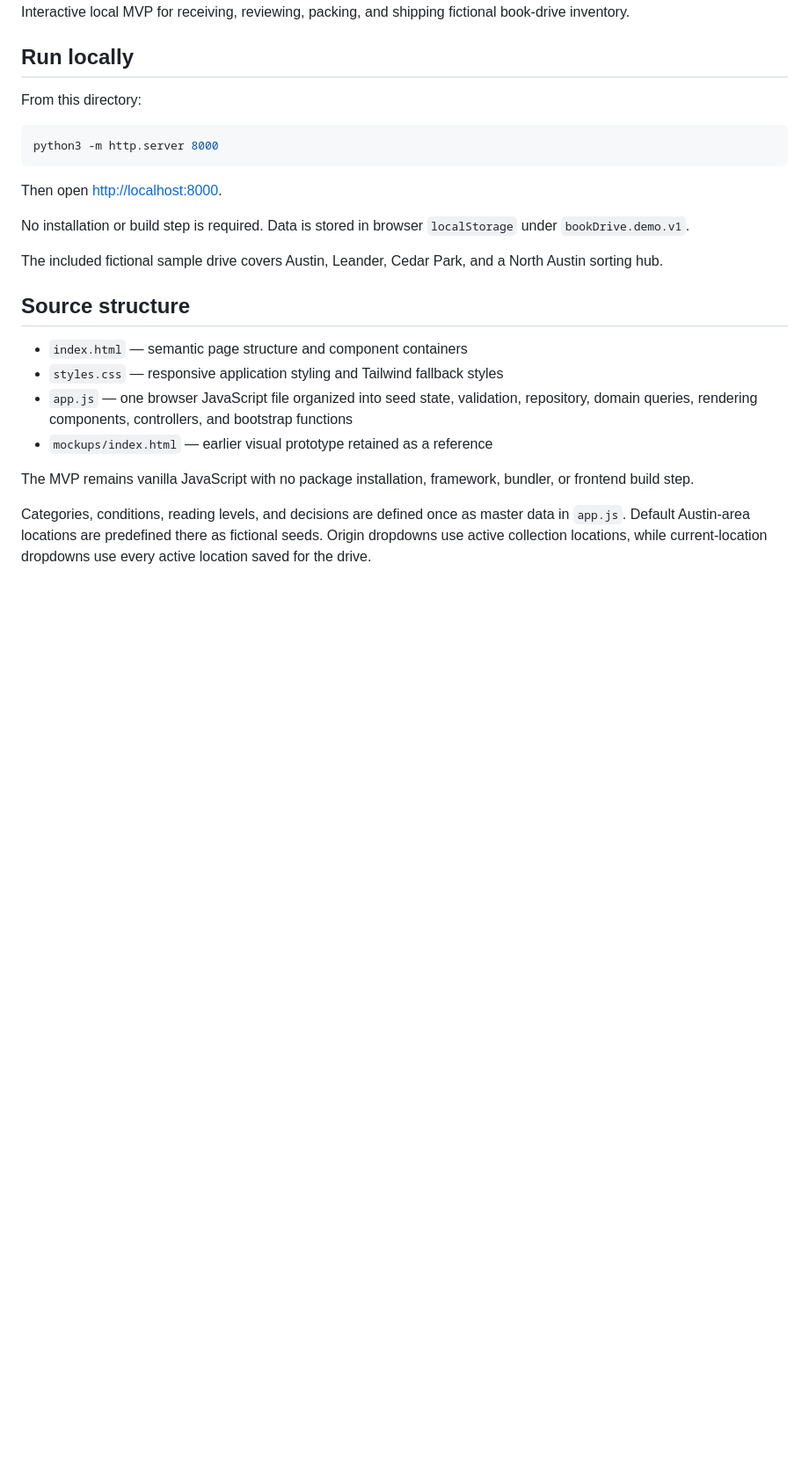
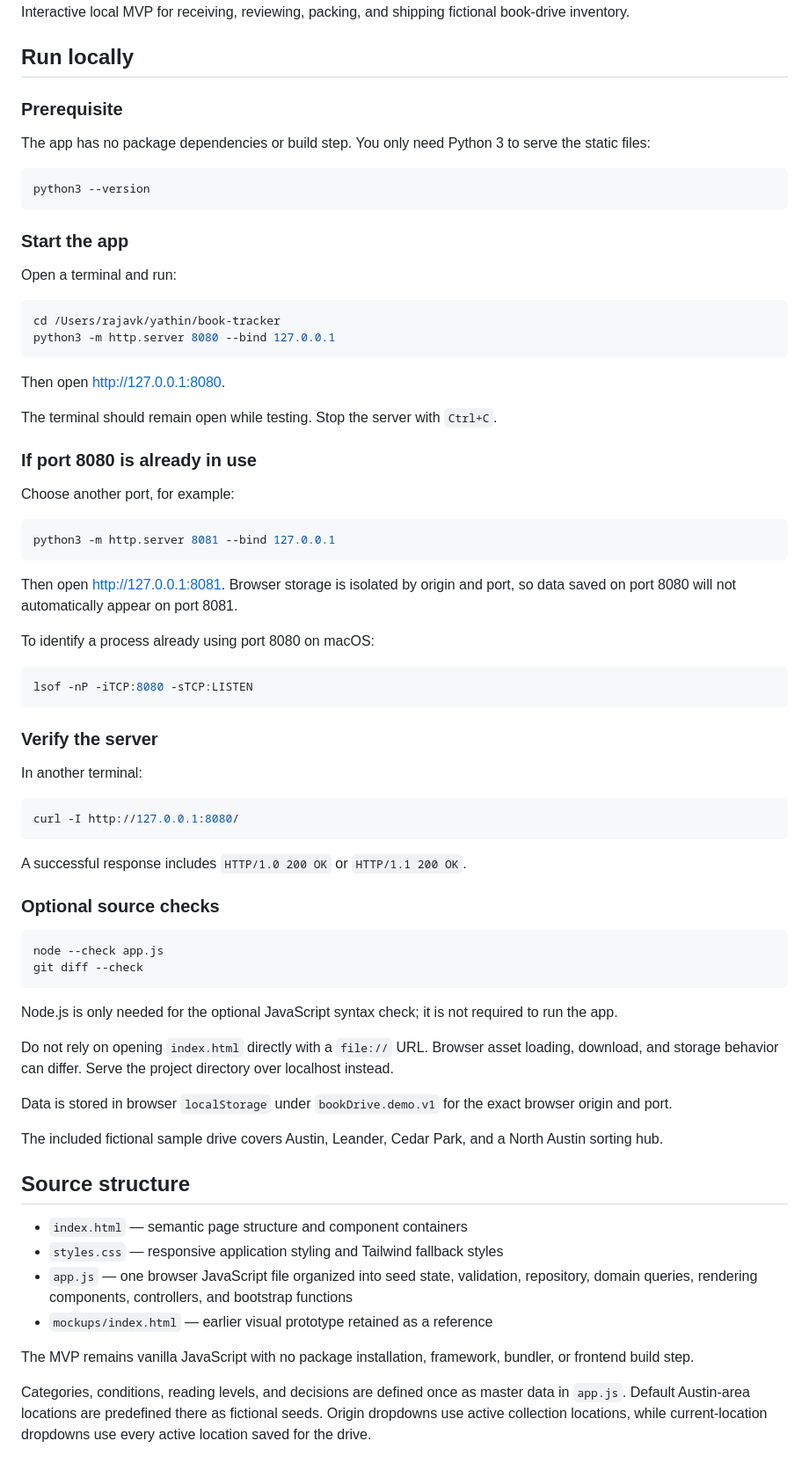
Before and after one commit to yathinsai/book-tracker, a Markdown page: README.md, the part around the change. Shown at 88% size. GitHub-like rendering; blank space fills up the shorter version.

Commit message:
update readme steps

````diff
--- a/README.md
+++ b/README.md
@@ -4,15 +4,65 @@ Interactive local MVP for receiving, reviewing, packing, and shipping fictional
 
 ## Run locally
 
-From this directory:
+### Prerequisite
+
+The app has no package dependencies or build step. You only need Python 3 to serve the static files:
 
 ```bash
-python3 -m http.server 8000
+python3 --version
 ```
 
-Then open [http://localhost:8000](http://localhost:8000).
+### Start the app
 
-No installation or build step is required. Data is stored in browser `localStorage` under `bookDrive.demo.v1`.
+Open a terminal and run:
+
+```bash
+cd /Users/rajavk/yathin/book-tracker
+python3 -m http.server 8080 --bind 127.0.0.1
+```
+
+Then open [http://127.0.0.1:8080](http://127.0.0.1:8080).
+
+The terminal should remain open while testing. Stop the server with `Ctrl+C`.
+
+### If port 8080 is already in use
+
+Choose another port, for example:
+
+```bash
+python3 -m http.server 8081 --bind 127.0.0.1
+```
+
+Then open [http://127.0.0.1:8081](http://127.0.0.1:8081). Browser storage is isolated by origin and port, so data saved on port 8080 will not automatically appear on port 8081.
+
+To identify a process already using port 8080 on macOS:
+
+```bash
+lsof -nP -iTCP:8080 -sTCP:LISTEN
+```
+
+### Verify the server
+
+In another terminal:
+
+```bash
+curl -I http://127.0.0.1:8080/
+```
+
+A successful response includes `HTTP/1.0 200 OK` or `HTTP/1.1 200 OK`.
+
+### Optional source checks
+
+```bash
+node --check app.js
+git diff --check
+```
+
+Node.js is only needed for the optional JavaScript syntax check; it is not required to run the app.
+
+Do not rely on opening `index.html` directly with a `file://` URL. Browser asset loading, download, and storage behavior can differ. Serve the project directory over localhost instead.
+
+Data is stored in browser `localStorage` under `bookDrive.demo.v1` for the exact browser origin and port.
 
 The included fictional sample drive covers Austin, Leander, Cedar Park, and a North Austin sorting hub.
 
````
